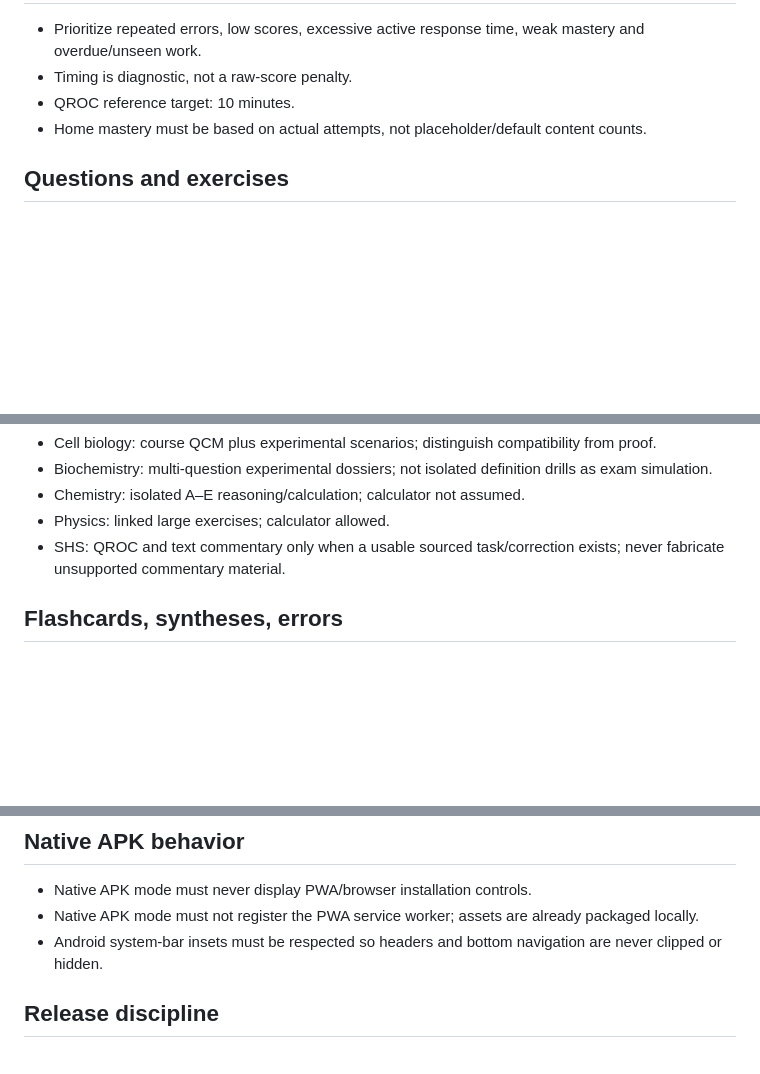
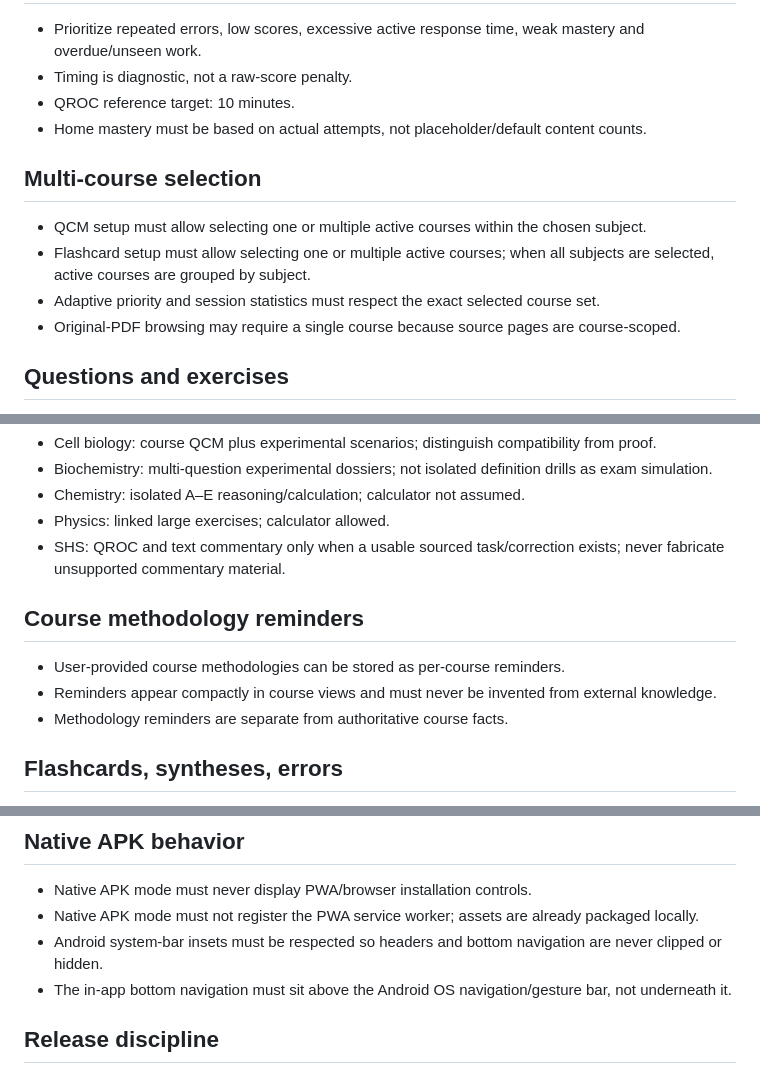
Before and after one commit to Azrazieliz/Adaptive-Study, a Markdown page: ADAPTIVE_STUDY_REQUIREMENTS.md, 3 parts joined by grey strips. Rendered like a GitHub page; blank space fills up the shorter version.

Commit message:
v3.25.3: freeze multi-course, methodology and Android inset requirements

```diff
--- a/ADAPTIVE_STUDY_REQUIREMENTS.md
+++ b/ADAPTIVE_STUDY_REQUIREMENTS.md
@@ -23,6 +23,13 @@
 - QROC reference target: 10 minutes.
 - Home mastery must be based on actual attempts, not placeholder/default content counts.
 
+## Multi-course selection
+
+- QCM setup must allow selecting one or multiple active courses within the chosen subject.
+- Flashcard setup must allow selecting one or multiple active courses; when all subjects are selected, active courses are grouped by subject.
+- Adaptive priority and session statistics must respect the exact selected course set.
+- Original-PDF browsing may require a single course because source pages are course-scoped.
+
 ## Questions and exercises
 
 - Match the observed exam style per subject/course; avoid generic placeholder wording.
@@ -34,6 +41,12 @@
 - Chemistry: isolated A–E reasoning/calculation; calculator not assumed.
 - Physics: linked large exercises; calculator allowed.
 - SHS: QROC and text commentary only when a usable sourced task/correction exists; never fabricate unsupported commentary material.
+
+## Course methodology reminders
+
+- User-provided course methodologies can be stored as per-course reminders.
+- Reminders appear compactly in course views and must never be invented from external knowledge.
+- Methodology reminders are separate from authoritative course facts.
 
 ## Flashcards, syntheses, errors
 
@@ -47,6 +60,7 @@
 - Native APK mode must never display PWA/browser installation controls.
 - Native APK mode must not register the PWA service worker; assets are already packaged locally.
 - Android system-bar insets must be respected so headers and bottom navigation are never clipped or hidden.
+- The in-app bottom navigation must sit above the Android OS navigation/gesture bar, not underneath it.
 
 ## Release discipline
 
```
